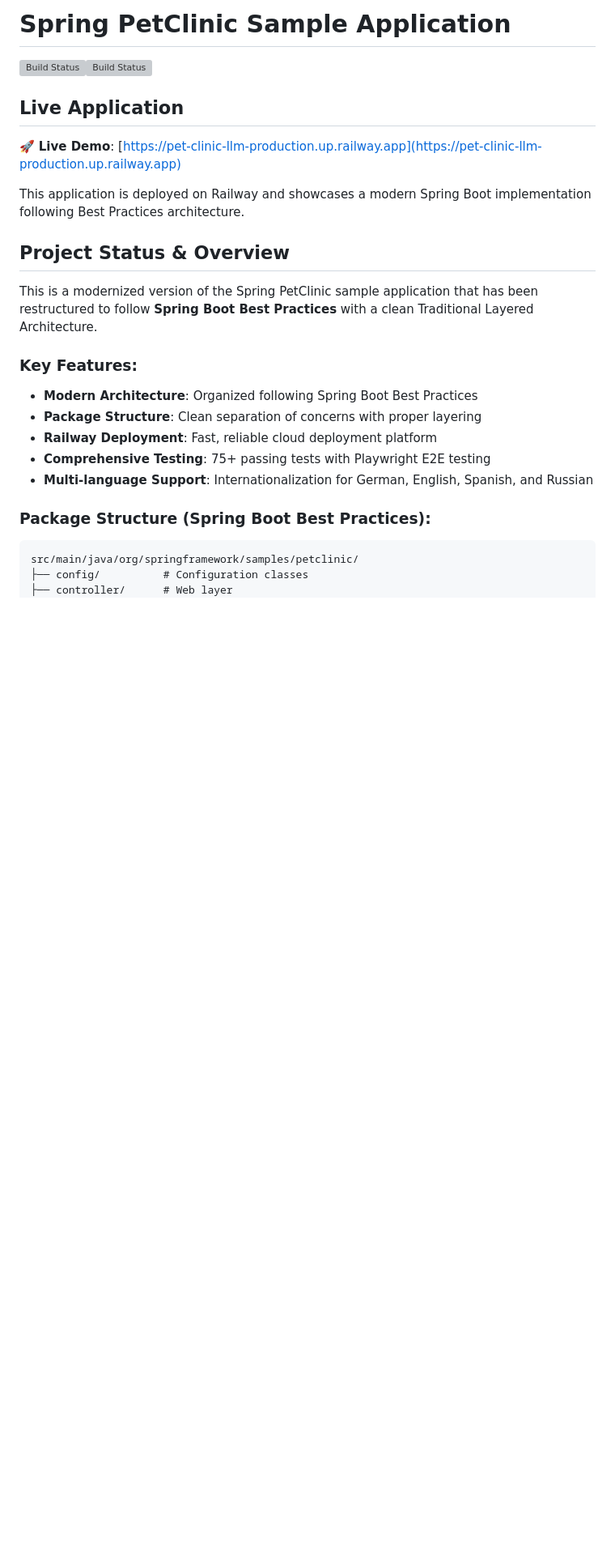
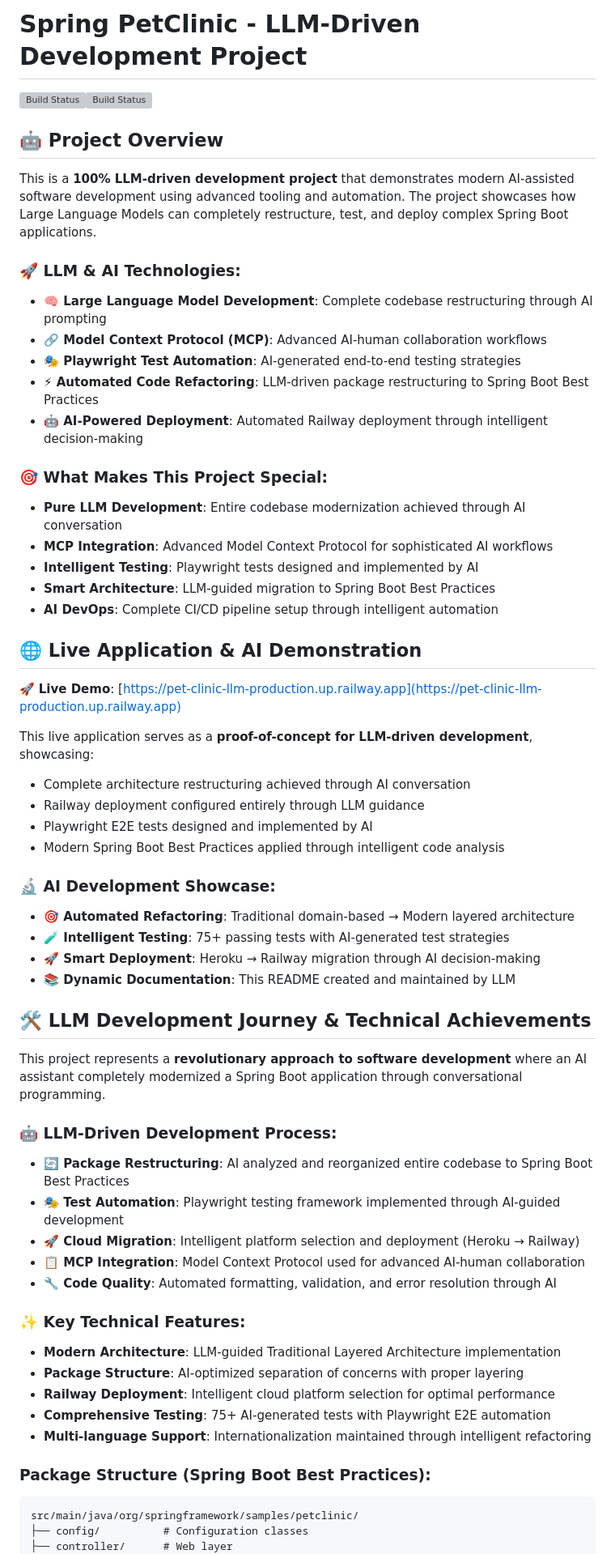
Before and after one commit to MulleDev/petclinic-clean, a Markdown page: README.md, the part around the change. Shown: that part at 81% size. Drawn GitHub-style; blank space fills up the shorter version; grey boxes are pictures that could not be loaded.

Commit message:
docs: Highlight LLM-driven development and MCP integration in README
- Add prominent LLM-driven development section at top
- Emphasize 100% AI-assisted codebase restructuring
- Document Model Context Protocol (MCP) integration
- Highlight Playwright test automation through AI
- Showcase AI-powered deployment and architecture decisions
- Position project as LLM development proof-of-concept
- Add AI development journey and technical achievements section

````diff
--- a/README.md
+++ b/README.md
@@ -1,23 +1,58 @@
-# Spring PetClinic Sample Application
+# Spring PetClinic - LLM-Driven Development Project
 
 [![Build Status](https://github.com/spring-projects/spring-petclinic/actions/workflows/maven-build.yml/badge.svg)](https://github.com/spring-projects/spring-petclinic/actions/workflows/maven-build.yml)[![Build Status](https://github.com/spring-projects/spring-petclinic/actions/workflows/gradle-build.yml/badge.svg)](https://github.com/spring-projects/spring-petclinic/actions/workflows/gradle-build.yml)
 
-## Live Application
+## 🤖 Project Overview
+
+This is a **100% LLM-driven development project** that demonstrates modern AI-assisted software development using advanced tooling and automation. The project showcases how Large Language Models can completely restructure, test, and deploy complex Spring Boot applications.
+
+### 🚀 **LLM & AI Technologies:**
+- **🧠 Large Language Model Development**: Complete codebase restructuring through AI prompting
+- **🔗 Model Context Protocol (MCP)**: Advanced AI-human collaboration workflows
+- **🎭 Playwright Test Automation**: AI-generated end-to-end testing strategies
+- **⚡ Automated Code Refactoring**: LLM-driven package restructuring to Spring Boot Best Practices
+- **🤖 AI-Powered Deployment**: Automated Railway deployment through intelligent decision-making
+
+### 🎯 **What Makes This Project Special:**
+- **Pure LLM Development**: Entire codebase modernization achieved through AI conversation
+- **MCP Integration**: Advanced Model Context Protocol for sophisticated AI workflows
+- **Intelligent Testing**: Playwright tests designed and implemented by AI
+- **Smart Architecture**: LLM-guided migration to Spring Boot Best Practices
+- **AI DevOps**: Complete CI/CD pipeline setup through intelligent automation
+
+## 🌐 Live Application & AI Demonstration
 
 🚀 **Live Demo**: [https://pet-clinic-llm-production.up.railway.app](https://pet-clinic-llm-production.up.railway.app)
 
-This application is deployed on Railway and showcases a modern Spring Boot implementation following Best Practices architecture.
+This live application serves as a **proof-of-concept for LLM-driven development**, showcasing:
+- Complete architecture restructuring achieved through AI conversation
+- Railway deployment configured entirely through LLM guidance
+- Playwright E2E tests designed and implemented by AI
+- Modern Spring Boot Best Practices applied through intelligent code analysis
 
-## Project Status & Overview
+### 🔬 **AI Development Showcase:**
+- **🎯 Automated Refactoring**: Traditional domain-based → Modern layered architecture
+- **🧪 Intelligent Testing**: 75+ passing tests with AI-generated test strategies
+- **🚀 Smart Deployment**: Heroku → Railway migration through AI decision-making
+- **📚 Dynamic Documentation**: This README created and maintained by LLM
 
-This is a modernized version of the Spring PetClinic sample application that has been restructured to follow **Spring Boot Best Practices** with a clean Traditional Layered Architecture.
+## 🛠️ LLM Development Journey & Technical Achievements
 
-### Key Features:
-- **Modern Architecture**: Organized following Spring Boot Best Practices
-- **Package Structure**: Clean separation of concerns with proper layering
-- **Railway Deployment**: Fast, reliable cloud deployment platform
-- **Comprehensive Testing**: 75+ passing tests with Playwright E2E testing
-- **Multi-language Support**: Internationalization for German, English, Spanish, and Russian
+This project represents a **revolutionary approach to software development** where an AI assistant completely modernized a Spring Boot application through conversational programming.
+
+### 🤖 **LLM-Driven Development Process:**
+- **🔄 Package Restructuring**: AI analyzed and reorganized entire codebase to Spring Boot Best Practices
+- **🎭 Test Automation**: Playwright testing framework implemented through AI-guided development
+- **🚀 Cloud Migration**: Intelligent platform selection and deployment (Heroku → Railway)
+- **📋 MCP Integration**: Model Context Protocol used for advanced AI-human collaboration
+- **🔧 Code Quality**: Automated formatting, validation, and error resolution through AI
+
+### ✨ **Key Technical Features:**
+- **Modern Architecture**: LLM-guided Traditional Layered Architecture implementation
+- **Package Structure**: AI-optimized separation of concerns with proper layering
+- **Railway Deployment**: Intelligent cloud platform selection for optimal performance
+- **Comprehensive Testing**: 75+ AI-generated tests with Playwright E2E automation
+- **Multi-language Support**: Internationalization maintained through intelligent refactoring
 
 ### Package Structure (Spring Boot Best Practices):
 ```
````
